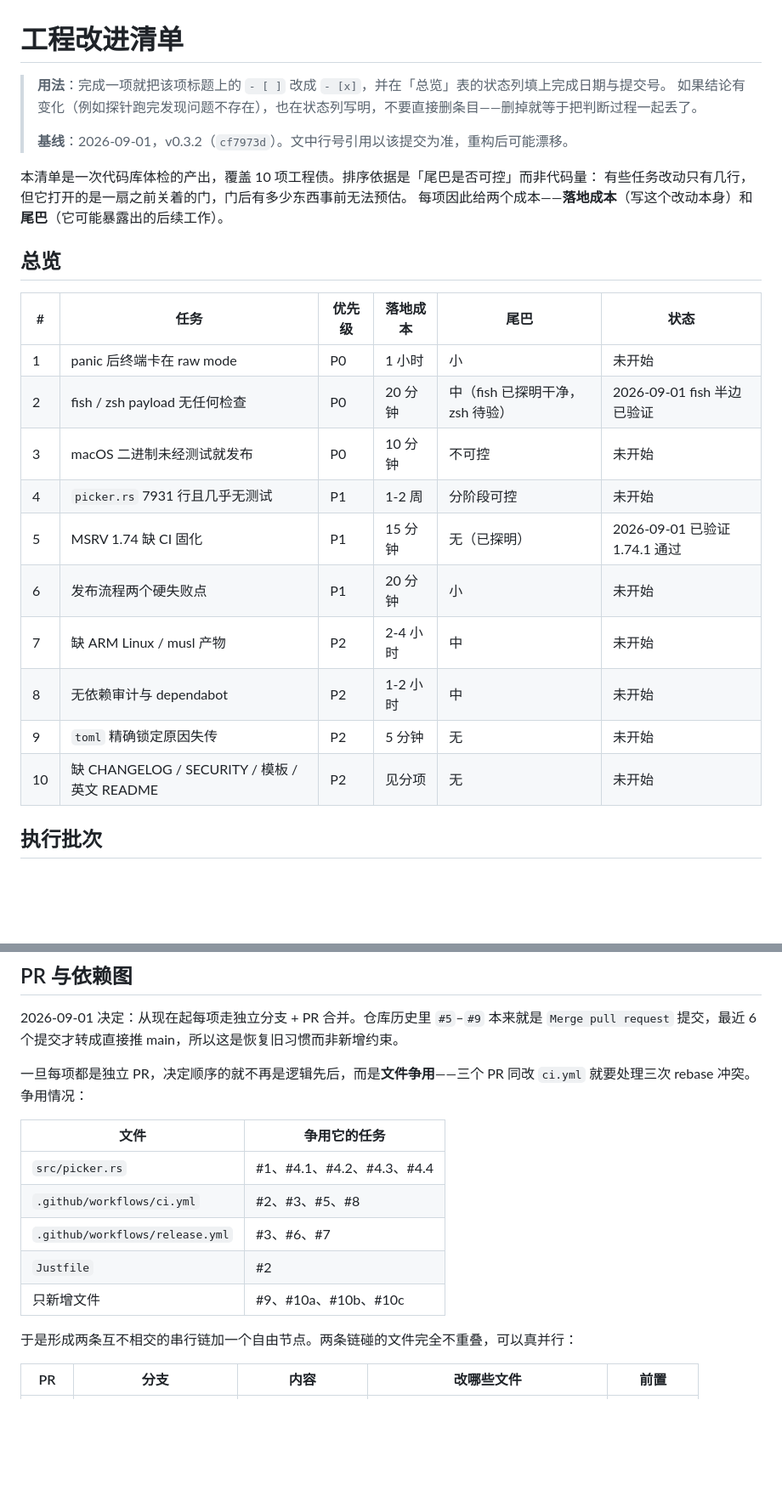
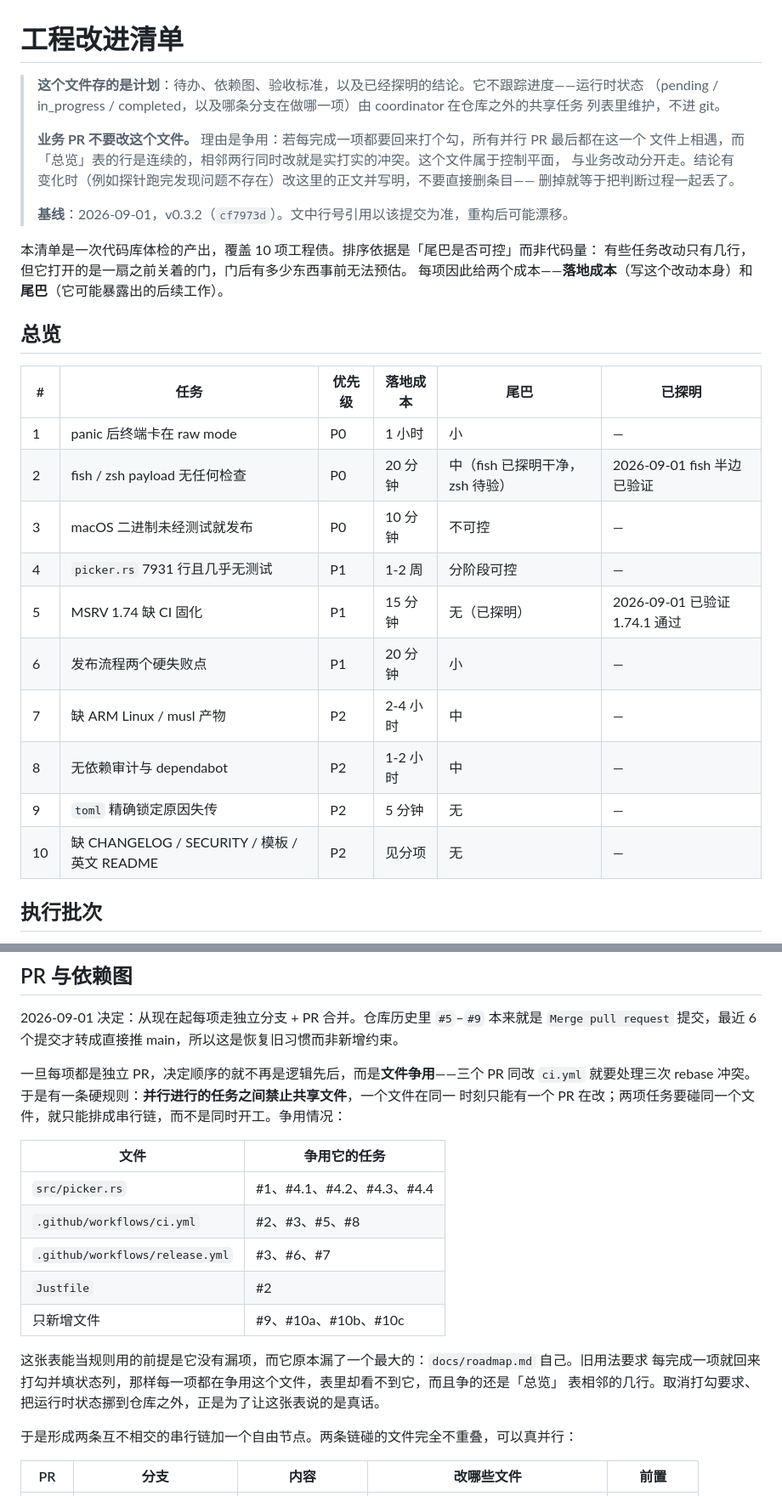
Before and after one commit to xianyudd/cdh, a Markdown page: docs/roadmap.md, 2 parts joined by grey strips. Shown at 85% size. Rendered like a GitHub page; blank space fills up the shorter version.

```diff
--- a/docs/roadmap.md
+++ b/docs/roadmap.md
@@ -1,7 +1,13 @@
 # 工程改进清单
 
-> **用法**：完成一项就把该项标题上的 `- [ ]` 改成 `- [x]`，并在「总览」表的状态列填上完成日期与提交号。
-> 如果结论有变化（例如探针跑完发现问题不存在），也在状态列写明，不要直接删条目——删掉就等于把判断过程一起丢了。
+> **这个文件存的是计划**：待办、依赖图、验收标准，以及已经探明的结论。它不跟踪进度——运行时状态
+> （pending / in_progress / completed，以及哪条分支在做哪一项）由 coordinator 在仓库之外的共享任务
+> 列表里维护，不进 git。
+>
+> **业务 PR 不要改这个文件。** 理由是争用：若每完成一项都要回来打个勾，所有并行 PR 最后都在这一个
+> 文件上相遇，而「总览」表的行是连续的，相邻两行同时改就是实打实的冲突。这个文件属于控制平面，
+> 与业务改动分开走。结论有变化时（例如探针跑完发现问题不存在）改这里的正文并写明，不要直接删条目——
+> 删掉就等于把判断过程一起丢了。
 >
 > **基线**：2026-09-01，v0.3.2（`cf7973d`）。文中行号引用以该提交为准，重构后可能漂移。
 
@@ -11,18 +17,18 @@
 
 ## 总览
 
-| # | 任务 | 优先级 | 落地成本 | 尾巴 | 状态 |
+| # | 任务 | 优先级 | 落地成本 | 尾巴 | 已探明 |
 | --- | --- | --- | --- | --- | --- |
-| 1 | panic 后终端卡在 raw mode | P0 | 1 小时 | 小 | 未开始 |
+| 1 | panic 后终端卡在 raw mode | P0 | 1 小时 | 小 | — |
 | 2 | fish / zsh payload 无任何检查 | P0 | 20 分钟 | 中（fish 已探明干净，zsh 待验） | 2026-09-01 fish 半边已验证 |
-| 3 | macOS 二进制未经测试就发布 | P0 | 10 分钟 | 不可控 | 未开始 |
-| 4 | `picker.rs` 7931 行且几乎无测试 | P1 | 1-2 周 | 分阶段可控 | 未开始 |
+| 3 | macOS 二进制未经测试就发布 | P0 | 10 分钟 | 不可控 | — |
+| 4 | `picker.rs` 7931 行且几乎无测试 | P1 | 1-2 周 | 分阶段可控 | — |
 | 5 | MSRV 1.74 缺 CI 固化 | P1 | 15 分钟 | 无（已探明） | 2026-09-01 已验证 1.74.1 通过 |
-| 6 | 发布流程两个硬失败点 | P1 | 20 分钟 | 小 | 未开始 |
-| 7 | 缺 ARM Linux / musl 产物 | P2 | 2-4 小时 | 中 | 未开始 |
-| 8 | 无依赖审计与 dependabot | P2 | 1-2 小时 | 中 | 未开始 |
-| 9 | `toml` 精确锁定原因失传 | P2 | 5 分钟 | 无 | 未开始 |
-| 10 | 缺 CHANGELOG / SECURITY / 模板 / 英文 README | P2 | 见分项 | 无 | 未开始 |
+| 6 | 发布流程两个硬失败点 | P1 | 20 分钟 | 小 | — |
+| 7 | 缺 ARM Linux / musl 产物 | P2 | 2-4 小时 | 中 | — |
+| 8 | 无依赖审计与 dependabot | P2 | 1-2 小时 | 中 | — |
+| 9 | `toml` 精确锁定原因失传 | P2 | 5 分钟 | 无 | — |
+| 10 | 缺 CHANGELOG / SECURITY / 模板 / 英文 README | P2 | 见分项 | 无 | — |
 
 ## 执行批次
 
@@ -47,7 +53,8 @@
 `Merge pull request` 提交，最近 6 个提交才转成直接推 main，所以这是恢复旧习惯而非新增约束。
 
 一旦每项都是独立 PR，决定顺序的就不再是逻辑先后，而是**文件争用**——三个 PR 同改 `ci.yml`
-就要处理三次 rebase 冲突。争用情况：
+就要处理三次 rebase 冲突。于是有一条硬规则：**并行进行的任务之间禁止共享文件**，一个文件在同一
+时刻只能有一个 PR 在改；两项任务要碰同一个文件，就只能排成串行链，而不是同时开工。争用情况：
 
 | 文件 | 争用它的任务 |
 | --- | --- |
@@ -56,6 +63,10 @@
 | `.github/workflows/release.yml` | #3、#6、#7 |
 | `Justfile` | #2 |
 | 只新增文件 | #9、#10a、#10b、#10c |
+
+这张表能当规则用的前提是它没有漏项，而它原本漏了一个最大的：`docs/roadmap.md` 自己。旧用法要求
+每完成一项就回来打勾并填状态列，那样每一项都在争用这个文件，表里却看不到它，而且争的还是「总览」
+表相邻的几行。取消打勾要求、把运行时状态挪到仓库之外，正是为了让这张表说的是真话。
 
 于是形成两条互不相交的串行链加一个自由节点。两条链碰的文件完全不重叠，可以真并行：
 
```
Also changed, not shown: other parts of docs/roadmap.md (+32 -28 lines).
